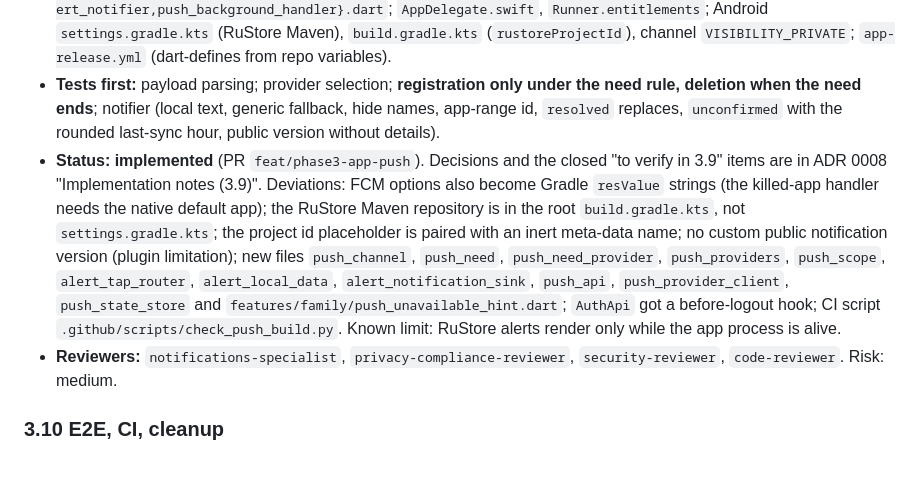
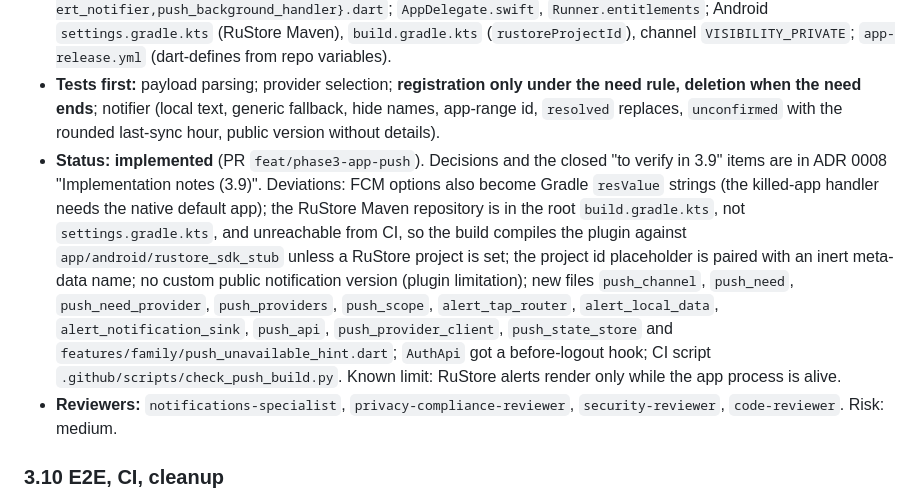
Before and after one commit to L0GIN0UT/PillPal, a Markdown page: docs/phase3-plan.md, the part around the change. Rendered like a GitHub page; blank space fills up the shorter version.

```diff
--- a/docs/phase3-plan.md
+++ b/docs/phase3-plan.md
@@ -476,7 +476,7 @@ Because `record_dose_event` runs under the same owner lock, a late `taken` eithe
 - **Dependencies:** `firebase_core`, `firebase_messaging`, `flutter_rustore_push` (pinned here, ADR 0008 §7).
 - **Files:** `app/lib/src/push/{push_config,push_service,fcm_client,rustore_client,apns_channel,push_payload,relatives_alert_notifier,push_background_handler}.dart`; `AppDelegate.swift`, `Runner.entitlements`; Android `settings.gradle.kts` (RuStore Maven), `build.gradle.kts` (`rustoreProjectId`), channel `VISIBILITY_PRIVATE`; `app-release.yml` (dart-defines from repo variables).
 - **Tests first:** payload parsing; provider selection; **registration only under the need rule, deletion when the need ends**; notifier (local text, generic fallback, hide names, app-range id, `resolved` replaces, `unconfirmed` with the rounded last-sync hour, public version without details).
-- **Status: implemented** (PR `feat/phase3-app-push`). Decisions and the closed "to verify in 3.9" items are in ADR 0008 "Implementation notes (3.9)". Deviations: FCM options also become Gradle `resValue` strings (the killed-app handler needs the native default app); the RuStore Maven repository is in the root `build.gradle.kts`, not `settings.gradle.kts`; the project id placeholder is paired with an inert meta-data name; no custom public notification version (plugin limitation); new files `push_channel`, `push_need`, `push_need_provider`, `push_providers`, `push_scope`, `alert_tap_router`, `alert_local_data`, `alert_notification_sink`, `push_api`, `push_provider_client`, `push_state_store` and `features/family/push_unavailable_hint.dart`; `AuthApi` got a before-logout hook; CI script `.github/scripts/check_push_build.py`. Known limit: RuStore alerts render only while the app process is alive.
+- **Status: implemented** (PR `feat/phase3-app-push`). Decisions and the closed "to verify in 3.9" items are in ADR 0008 "Implementation notes (3.9)". Deviations: FCM options also become Gradle `resValue` strings (the killed-app handler needs the native default app); the RuStore Maven repository is in the root `build.gradle.kts`, not `settings.gradle.kts`, and unreachable from CI, so the build compiles the plugin against `app/android/rustore_sdk_stub` unless a RuStore project is set; the project id placeholder is paired with an inert meta-data name; no custom public notification version (plugin limitation); new files `push_channel`, `push_need`, `push_need_provider`, `push_providers`, `push_scope`, `alert_tap_router`, `alert_local_data`, `alert_notification_sink`, `push_api`, `push_provider_client`, `push_state_store` and `features/family/push_unavailable_hint.dart`; `AuthApi` got a before-logout hook; CI script `.github/scripts/check_push_build.py`. Known limit: RuStore alerts render only while the app process is alive.
 - **Reviewers:** `notifications-specialist`, `privacy-compliance-reviewer`, `security-reviewer`, `code-reviewer`. Risk: medium.
 
 ### 3.10 E2E, CI, cleanup
```
Also changed, not shown: docs/adr/0008-push-delivery.md (+19 -6 lines).
